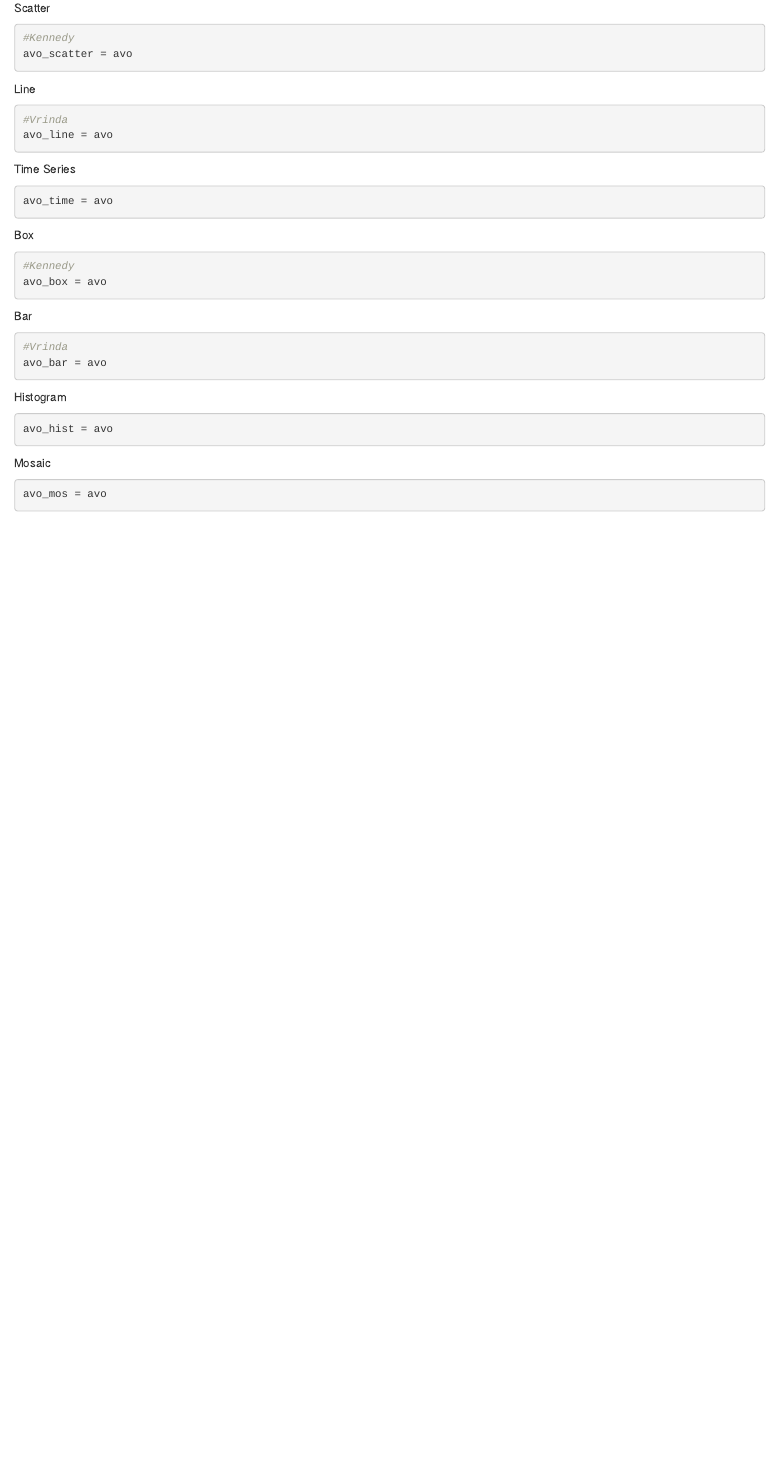
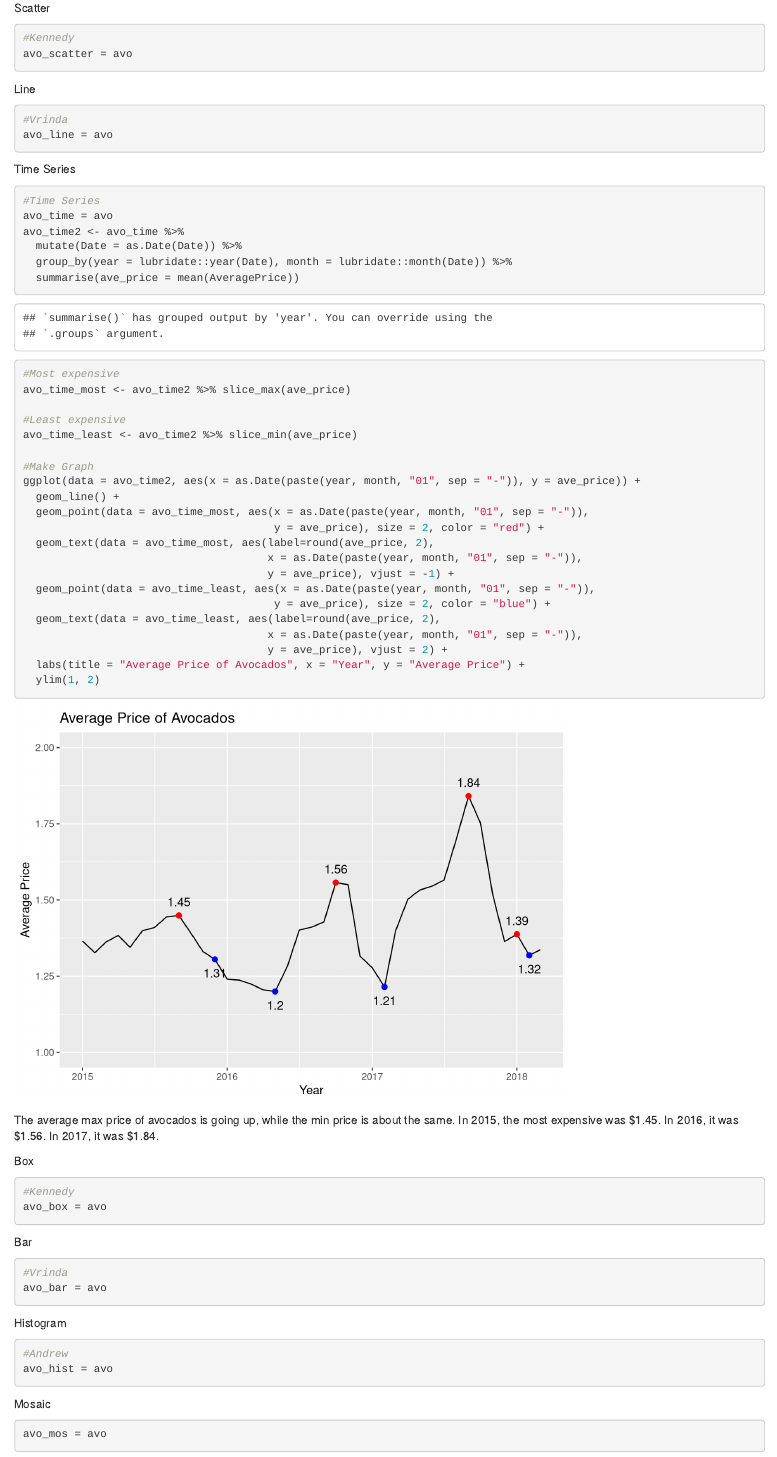
Before and after one commit to wardennnnnn/DS202-avocados, an R Markdown document (avocado.Rmd): the page in a window 1100 px wide, from 370 px down. Rendered offline with R 4.5, knitr and Pandoc, with nearby package versions.

Commit message:
time series description and labels

````diff
--- a/avocado.Rmd
+++ b/avocado.Rmd
@@ -49,8 +50,38 @@ avo_line = avo
 
 Time Series
 ```{r}
+#Time Series
 avo_time = avo
+avo_time2 <- avo_time %>%
+  mutate(Date = as.Date(Date)) %>%
+  group_by(year = lubridate::year(Date), month = lubridate::month(Date)) %>%
+  summarise(ave_price = mean(AveragePrice))
+
+#Most expensive
+avo_time_most <- avo_time2 %>% slice_max(ave_price)
+
+#Least expensive
+avo_time_least <- avo_time2 %>% slice_min(ave_price)
+
+#Make Graph
+ggplot(data = avo_time2, aes(x = as.Date(paste(year, month, "01", sep = "-")), y = ave_price)) +
+  geom_line() +
+  geom_point(data = avo_time_most, aes(x = as.Date(paste(year, month, "01", sep = "-")),
+                                       y = ave_price), size = 2, color = "red") +
+  geom_text(data = avo_time_most, aes(label=round(ave_price, 2),
+                                      x = as.Date(paste(year, month, "01", sep = "-")),
+                                      y = ave_price), vjust = -1) +
+  geom_point(data = avo_time_least, aes(x = as.Date(paste(year, month, "01", sep = "-")),
+                                       y = ave_price), size = 2, color = "blue") +
+  geom_text(data = avo_time_least, aes(label=round(ave_price, 2),
+                                      x = as.Date(paste(year, month, "01", sep = "-")),
+                                      y = ave_price), vjust = 2) +
+  labs(title = "Average Price of Avocados", x = "Year", y = "Average Price") +
+  ylim(1, 2)
+
 ```
+The average max price of avocados is going up, while the min price is about the same.
+In 2015, the most expensive was \$1.45. In 2016, it was \$1.56. In 2017, it was \$1.84.
 
 Box
 ```{r}
@@ -66,6 +97,7 @@ avo_bar = avo
 
 Histogram
 ```{r}
+#Andrew
 avo_hist = avo
 ```
 
````
Also changed, not shown: avocado.html, avocado.Rmd (1 more changed lines).
